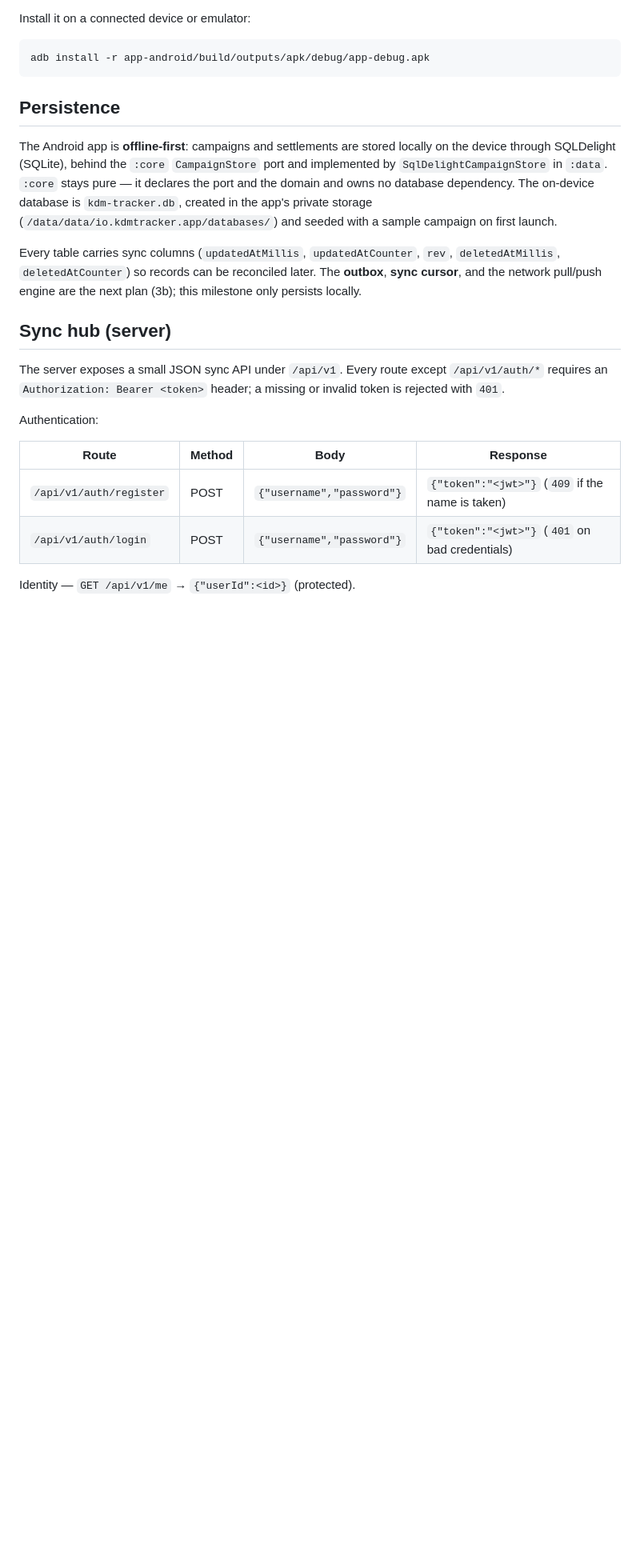
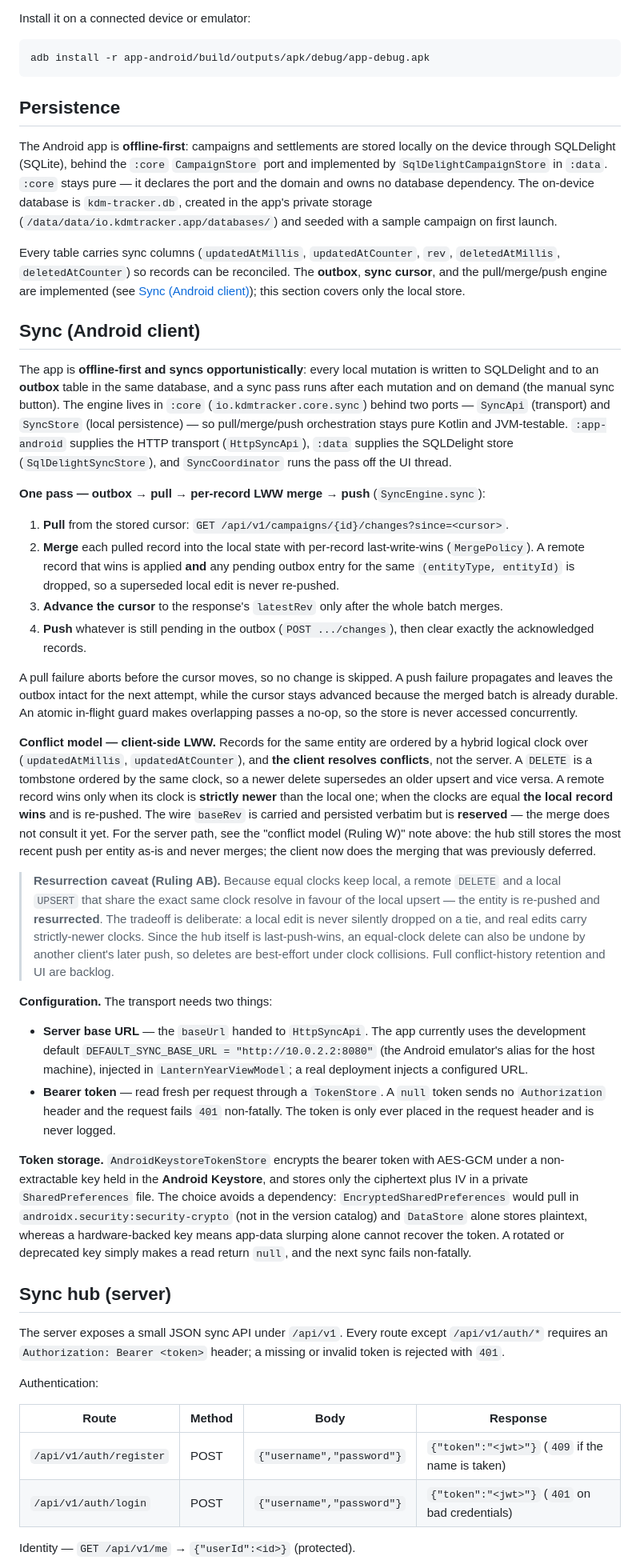
Before and after one commit to Alountk/kdm-tracker, a Markdown page: README.md, the part around one of its changes. Shown at 80% size. Rendered like a GitHub page; blank space fills up the shorter version.

Commit message:
docs: document client sync

```diff
--- a/README.md
+++ b/README.md
@@ -141,8 +141,66 @@ private storage (`/data/data/io.kdmtracker.app/databases/`) and seeded with a sa
 first launch.
 
 Every table carries sync columns (`updatedAtMillis`, `updatedAtCounter`, `rev`, `deletedAtMillis`,
-`deletedAtCounter`) so records can be reconciled later. The **outbox**, **sync cursor**, and the
-network pull/push engine are the next plan (3b); this milestone only persists locally.
+`deletedAtCounter`) so records can be reconciled. The **outbox**, **sync cursor**, and the
+pull/merge/push engine are implemented (see [Sync (Android client)](#sync-android-client)); this
+section covers only the local store.
+
+## Sync (Android client)
+
+The app is **offline-first and syncs opportunistically**: every local mutation is written to
+SQLDelight and to an **outbox** table in the same database, and a sync pass runs after each mutation
+and on demand (the manual sync button). The engine lives in `:core` (`io.kdmtracker.core.sync`)
+behind two ports — `SyncApi` (transport) and `SyncStore` (local persistence) — so pull/merge/push
+orchestration stays pure Kotlin and JVM-testable. `:app-android` supplies the HTTP transport
+(`HttpSyncApi`), `:data` supplies the SQLDelight store (`SqlDelightSyncStore`), and `SyncCoordinator`
+runs the pass off the UI thread.
+
+**One pass — outbox → pull → per-record LWW merge → push** (`SyncEngine.sync`):
+
+1. **Pull** from the stored cursor: `GET /api/v1/campaigns/{id}/changes?since=<cursor>`.
+2. **Merge** each pulled record into the local state with per-record last-write-wins (`MergePolicy`).
+   A remote record that wins is applied **and** any pending outbox entry for the same
+   `(entityType, entityId)` is dropped, so a superseded local edit is never re-pushed.
+3. **Advance the cursor** to the response's `latestRev` only after the whole batch merges.
+4. **Push** whatever is still pending in the outbox (`POST .../changes`), then clear exactly the
+   acknowledged records.
+
+A pull failure aborts before the cursor moves, so no change is skipped. A push failure propagates and
+leaves the outbox intact for the next attempt, while the cursor stays advanced because the merged
+batch is already durable. An atomic in-flight guard makes overlapping passes a no-op, so the store is
+never accessed concurrently.
+
+**Conflict model — client-side LWW.** Records for the same entity are ordered by a hybrid logical
+clock over (`updatedAtMillis`, `updatedAtCounter`), and **the client resolves conflicts**, not the
+server. A `DELETE` is a tombstone ordered by the same clock, so a newer delete supersedes an older
+upsert and vice versa. A remote record wins only when its clock is **strictly newer** than the local
+one; when the clocks are equal **the local record wins** and is re-pushed. The wire `baseRev` is
+carried and persisted verbatim but is **reserved** — the merge does not consult it yet. For the server
+path, see the "conflict model (Ruling W)" note above: the hub still stores the most recent push per
+entity as-is and never merges; the client now does the merging that was previously deferred.
+
+> **Resurrection caveat (Ruling AB).** Because equal clocks keep local, a remote `DELETE` and a local
+> `UPSERT` that share the exact same clock resolve in favour of the local upsert — the entity is
+> re-pushed and **resurrected**. The tradeoff is deliberate: a local edit is never silently dropped on
+> a tie, and real edits carry strictly-newer clocks. Since the hub itself is last-push-wins, an
+> equal-clock delete can also be undone by another client's later push, so deletes are best-effort
+> under clock collisions. Full conflict-history retention and UI are backlog.
+
+**Configuration.** The transport needs two things:
+
+- **Server base URL** — the `baseUrl` handed to `HttpSyncApi`. The app currently uses the development
+  default `DEFAULT_SYNC_BASE_URL = "http://10.0.2.2:8080"` (the Android emulator's alias for the host
+  machine), injected in `LanternYearViewModel`; a real deployment injects a configured URL.
+- **Bearer token** — read fresh per request through a `TokenStore`. A `null` token sends no
+  `Authorization` header and the request fails `401` non-fatally. The token is only ever placed in the
+  request header and is never logged.
+
+**Token storage.** `AndroidKeystoreTokenStore` encrypts the bearer token with AES-GCM under a
+non-extractable key held in the **Android Keystore**, and stores only the ciphertext plus IV in a
+private `SharedPreferences` file. The choice avoids a dependency: `EncryptedSharedPreferences` would
+pull in `androidx.security:security-crypto` (not in the version catalog) and `DataStore` alone stores
+plaintext, whereas a hardware-backed key means app-data slurping alone cannot recover the token. A
+rotated or deprecated key simply makes a read return `null`, and the next sync fails non-fatally.
 
 ## Sync hub (server)
 
```
Also changed, not shown: other parts of README.md (+21 -14 lines).
